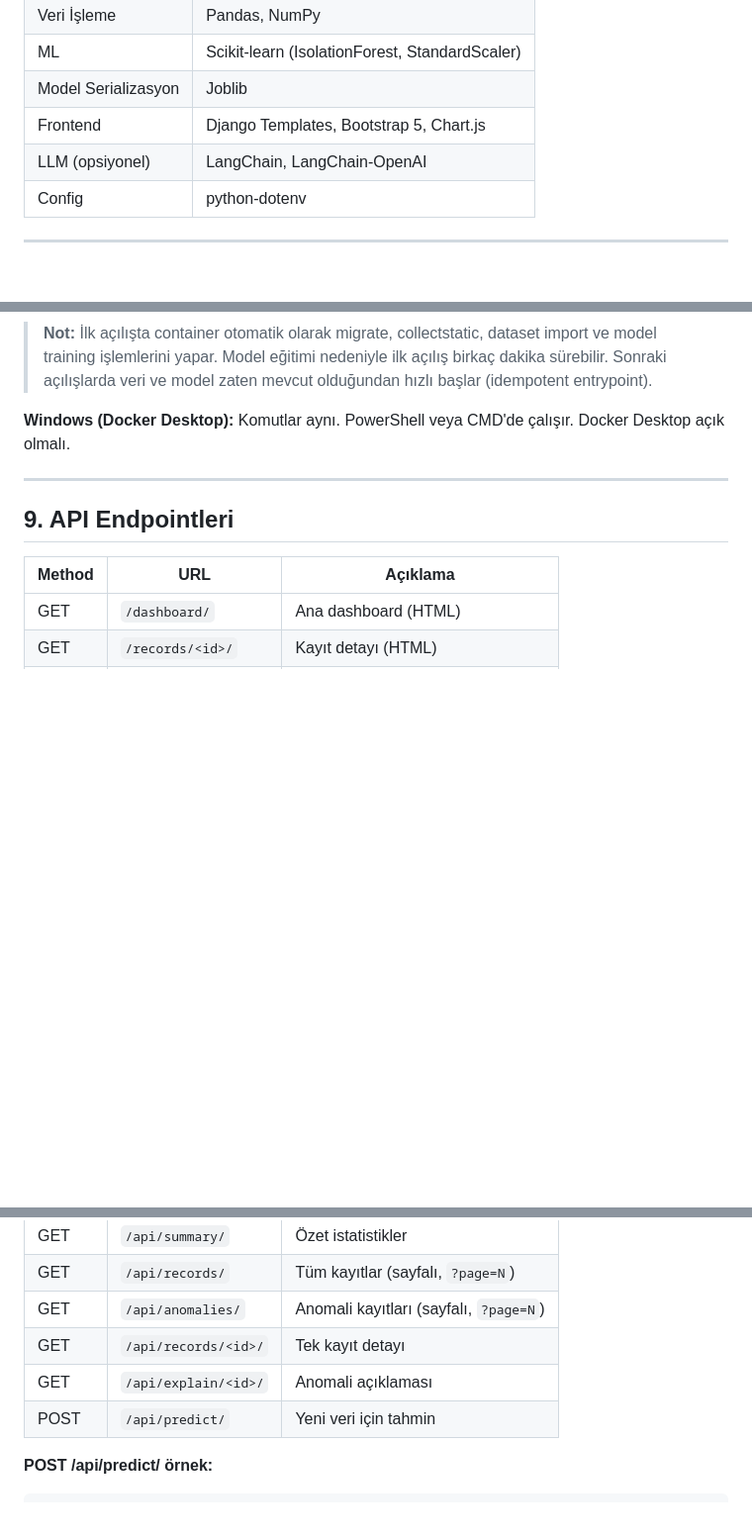
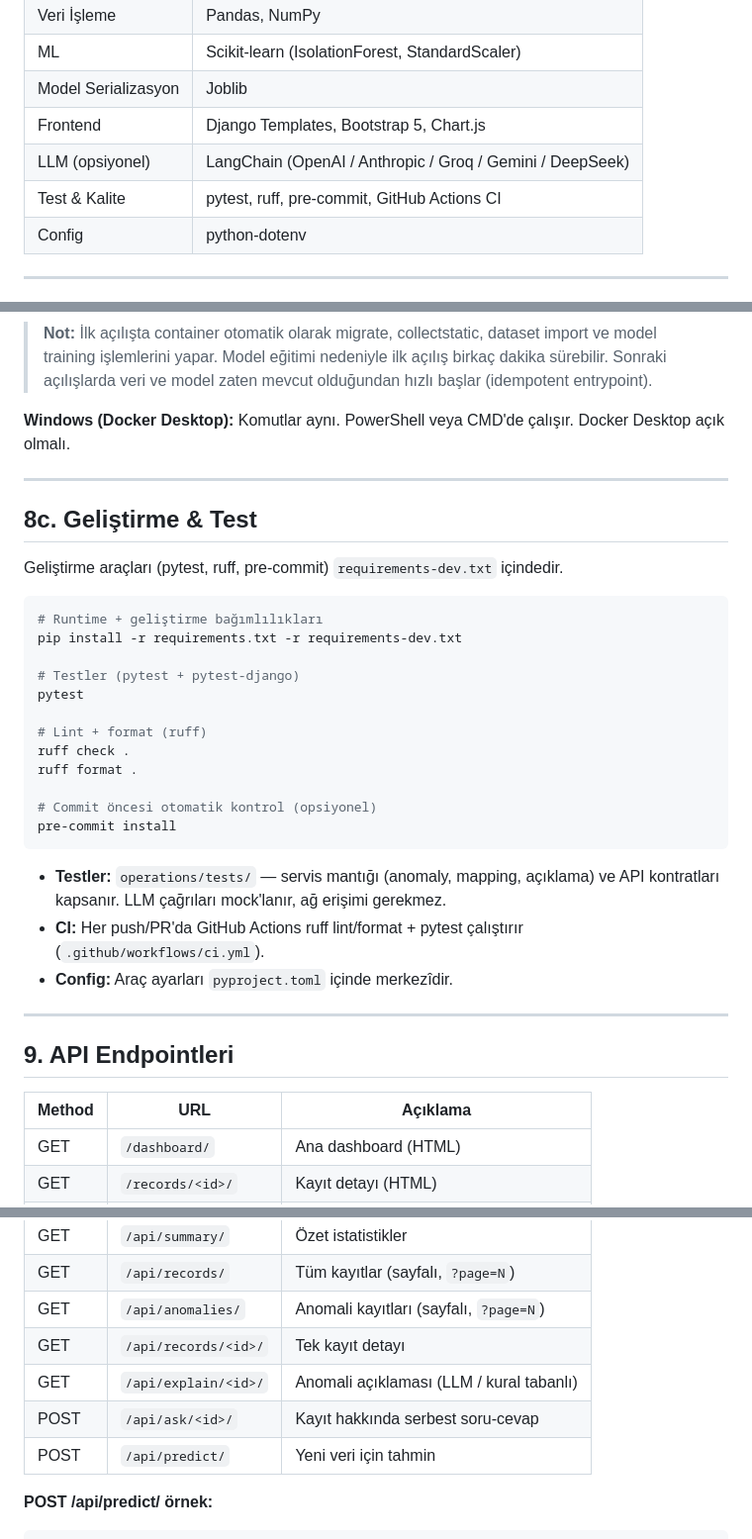
Before and after one commit to Ilhanemreadak/FeedPulse-AI, a Markdown page: README.md, 3 parts joined by grey strips. Shown at 99% size. Drawn GitHub-style; blank space fills up the shorter version.

Commit message:
docs: sync README with API, tooling, and CI
- add /api/ask endpoint and CI badge
- document test/dev workflow (pytest, ruff, pre-commit)
- list all LLM providers; mark Docker/Gunicorn as shipped

````diff
--- a/README.md
+++ b/README.md
@@ -53,7 +55,8 @@ Kolon eşleştirmesi import sırasında otomatik yapılır. Eksik kolonlar sente
 | ML | Scikit-learn (IsolationForest, StandardScaler) |
 | Model Serializasyon | Joblib |
 | Frontend | Django Templates, Bootstrap 5, Chart.js |
-| LLM (opsiyonel) | LangChain, LangChain-OpenAI |
+| LLM (opsiyonel) | LangChain (OpenAI / Anthropic / Groq / Gemini / DeepSeek) |
+| Test & Kalite | pytest, ruff, pre-commit, GitHub Actions CI |
 | Config | python-dotenv |
 
 ---
@@ -192,6 +195,33 @@ Docker Desktop açık olmalı.
 
 ---
 
+## 8c. Geliştirme & Test
+
+Geliştirme araçları (pytest, ruff, pre-commit) `requirements-dev.txt` içindedir.
+
+```bash
+# Runtime + geliştirme bağımlılıkları
+pip install -r requirements.txt -r requirements-dev.txt
+
+# Testler (pytest + pytest-django)
+pytest
+
+# Lint + format (ruff)
+ruff check .
+ruff format .
+
+# Commit öncesi otomatik kontrol (opsiyonel)
+pre-commit install
+```
+
+- **Testler:** `operations/tests/` — servis mantığı (anomaly, mapping, açıklama) ve
+  API kontratları kapsanır. LLM çağrıları mock'lanır, ağ erişimi gerekmez.
+- **CI:** Her push/PR'da GitHub Actions ruff lint/format + pytest çalıştırır
+  (`.github/workflows/ci.yml`).
+- **Config:** Araç ayarları `pyproject.toml` içinde merkezîdir.
+
+---
+
 ## 9. API Endpointleri
 
 | Method | URL | Açıklama |
@@ -202,7 +232,8 @@ Docker Desktop açık olmalı.
 | GET | `/api/records/` | Tüm kayıtlar (sayfalı, `?page=N`) |
 | GET | `/api/anomalies/` | Anomali kayıtları (sayfalı, `?page=N`) |
 | GET | `/api/records/<id>/` | Tek kayıt detayı |
-| GET | `/api/explain/<id>/` | Anomali açıklaması |
+| GET | `/api/explain/<id>/` | Anomali açıklaması (LLM / kural tabanlı) |
+| POST | `/api/ask/<id>/` | Kayıt hakkında serbest soru-cevap |
 | POST | `/api/predict/` | Yeni veri için tahmin |
 
 **POST /api/predict/ örnek:**
````
Also changed, not shown: other parts of README.md (+3 -1 lines).
